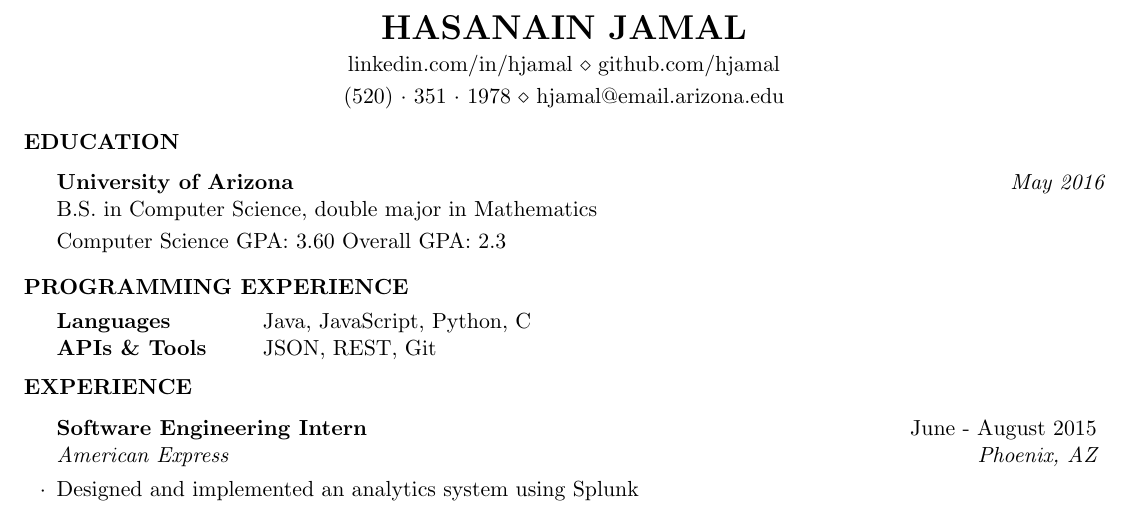
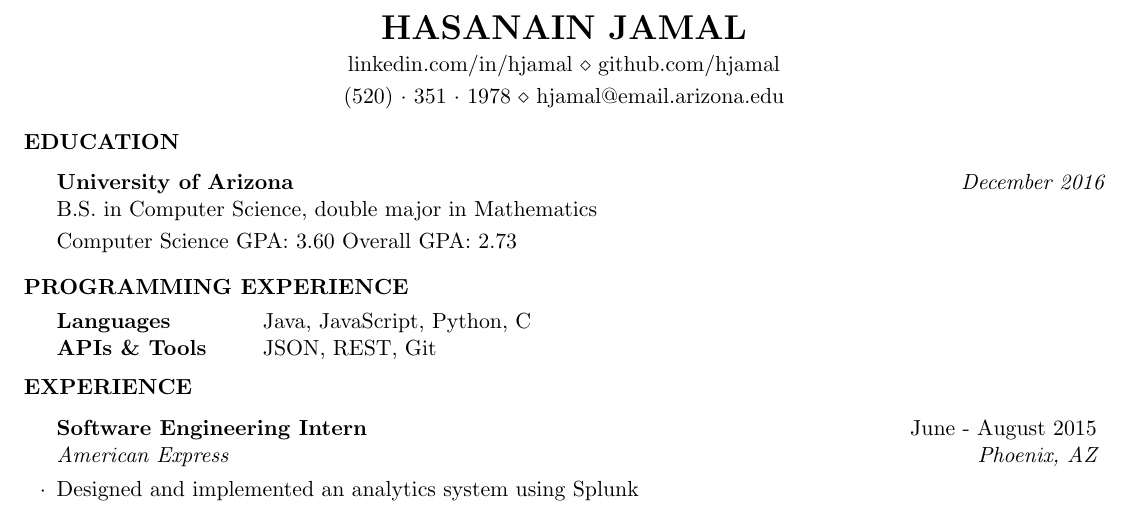
Before and after one commit to hjamal/resume, a LaTeX CV (HasanainJamal_Resume.tex): part of the page, cut so that both start at the same text. Compiled offline with pdfLaTeX.

Commit message:
Changed graduation date

```diff
--- a/HasanainJamal_Resume.tex
+++ b/HasanainJamal_Resume.tex
@@ -36,9 +36,9 @@
 
 \begin{rSection}{Education}
 
-{\bf University of Arizona} \hfill {\em May 2016} \\
+{\bf University of Arizona} \hfill {\em December 2016} \\
 B.S. in Computer Science, double major in Mathematics  \smallskip \\
-Computer Science GPA: 3.60 \smallskip Overall GPA: 2.3
+Computer Science GPA: 3.60 \smallskip Overall GPA: 2.73
 
 \end{rSection}
 
```
Also changed, not shown: HasanainJamal_resume.pdf, 1 other file.
